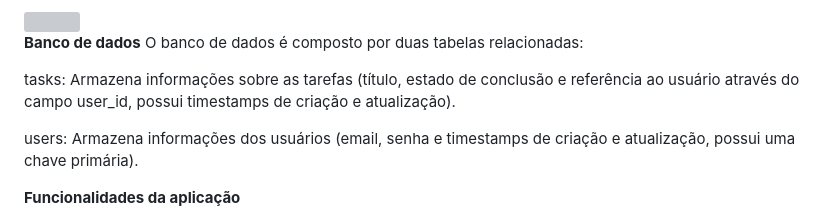
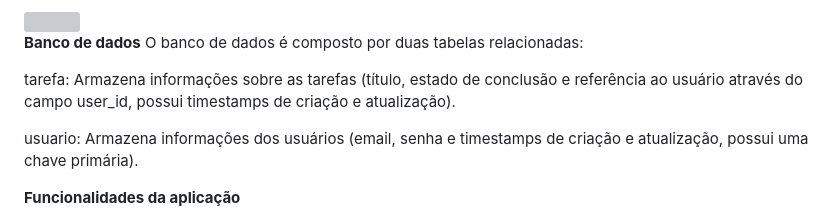
Before and after one commit to luanaparra/modulo7_ponderados, a Markdown page: ponderadas/ponderada_sem3/README.md, the part around the change. Drawn GitHub-style; grey boxes are pictures that could not be loaded.

```diff
--- a/ponderadas/ponderada_sem3/README.md
+++ b/ponderadas/ponderada_sem3/README.md
@@ -46,9 +46,9 @@ frontend: Contêiner é baseado na imagem Next.js Alpine, é o frontend da aplic
 **Banco de dados**
 O banco de dados é composto por duas tabelas relacionadas:
 
-tasks: Armazena informações sobre as tarefas (título, estado de conclusão e referência ao usuário através do campo user_id, possui timestamps de criação e atualização).
+tarefa: Armazena informações sobre as tarefas (título, estado de conclusão e referência ao usuário através do campo user_id, possui timestamps de criação e atualização).
 
-users: Armazena informações dos usuários (email, senha e timestamps de criação e atualização, possui uma chave primária).
+usuario: Armazena informações dos usuários (email, senha e timestamps de criação e atualização, possui uma chave primária).
 
 **Funcionalidades da aplicação**
 - Criação de usuário
```
